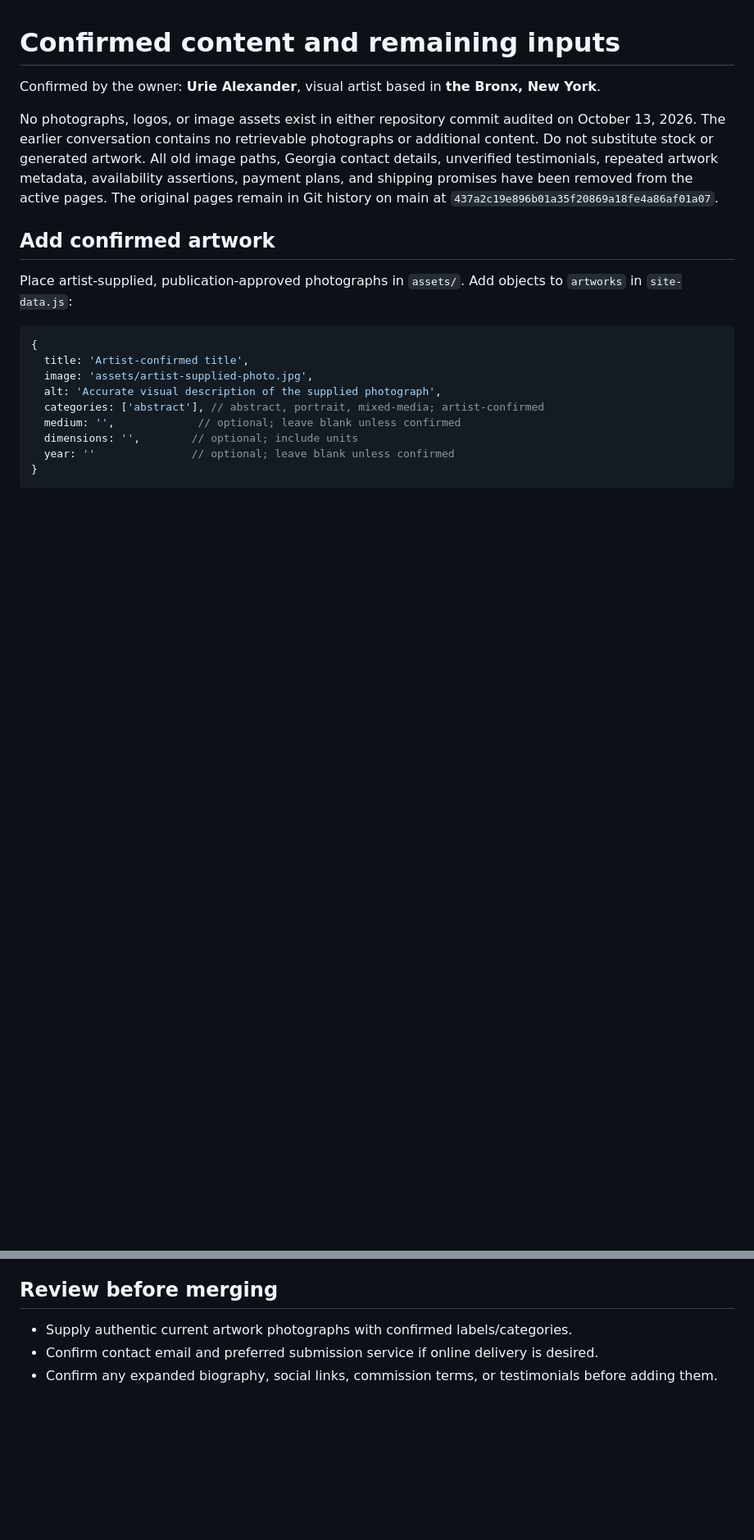
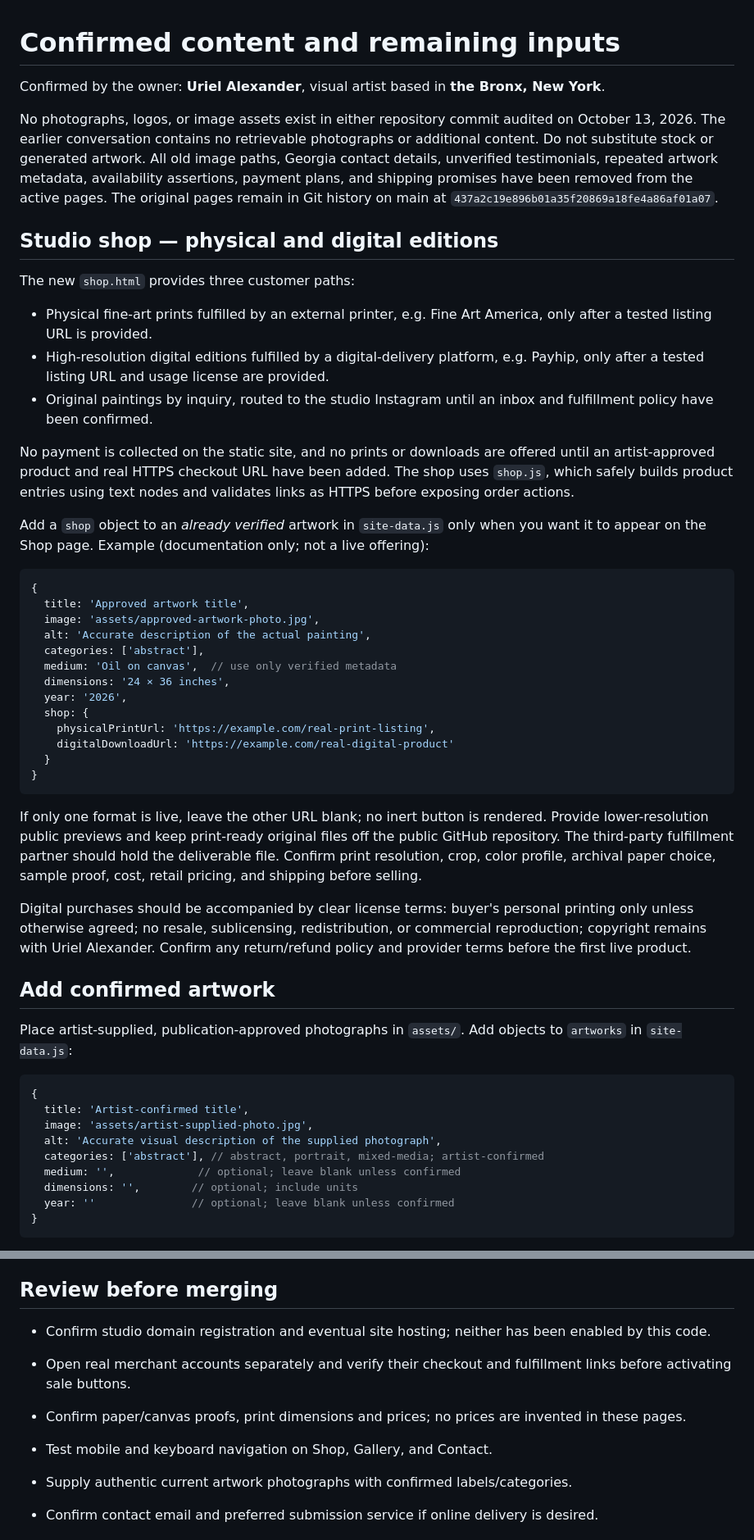
Before and after one commit to ubutler1/SacredStudioDesign, a Markdown page: CONTENT.md, 2 parts joined by grey strips. Shown at 82% size. Drawn GitHub-style; blank space fills up the shorter version.

Commit message:
Complete shop setup and artist branding: CONTENT.md

````diff
--- a/CONTENT.md
+++ b/CONTENT.md
@@ -1,8 +1,39 @@
 # Confirmed content and remaining inputs
 
-Confirmed by the owner: **Urie Alexander**, visual artist based in **the Bronx, New York**.
+Confirmed by the owner: **Uriel Alexander**, visual artist based in **the Bronx, New York**.
 
 No photographs, logos, or image assets exist in either repository commit audited on October 13, 2026. The earlier conversation contains no retrievable photographs or additional content. Do not substitute stock or generated artwork. All old image paths, Georgia contact details, unverified testimonials, repeated artwork metadata, availability assertions, payment plans, and shipping promises have been removed from the active pages. The original pages remain in Git history on main at `437a2c19e896b01a35f20869a18fe4a86af01a07`.
+
+## Studio shop — physical and digital editions
+
+The new `shop.html` provides three customer paths:
+- Physical fine-art prints fulfilled by an external printer, e.g. Fine Art America, only after a tested listing URL is provided.
+- High-resolution digital editions fulfilled by a digital-delivery platform, e.g. Payhip, only after a tested listing URL and usage license are provided.
+- Original paintings by inquiry, routed to the studio Instagram until an inbox and fulfillment policy have been confirmed.
+
+No payment is collected on the static site, and no prints or downloads are offered until an artist-approved product and real HTTPS checkout URL have been added. The shop uses `shop.js`, which safely builds product entries using text nodes and validates links as HTTPS before exposing order actions.
+
+Add a `shop` object to an *already verified* artwork in `site-data.js` only when you want it to appear on the Shop page. Example (documentation only; not a live offering):
+
+```js
+{
+  title: 'Approved artwork title',
+  image: 'assets/approved-artwork-photo.jpg',
+  alt: 'Accurate description of the actual painting',
+  categories: ['abstract'],
+  medium: 'Oil on canvas',  // use only verified metadata
+  dimensions: '24 × 36 inches',
+  year: '2026',
+  shop: {
+    physicalPrintUrl: 'https://example.com/real-print-listing',
+    digitalDownloadUrl: 'https://example.com/real-digital-product'
+  }
+}
+```
+
+If only one format is live, leave the other URL blank; no inert button is rendered. Provide lower-resolution public previews and keep print-ready original files off the public GitHub repository. The third-party fulfillment partner should hold the deliverable file. Confirm print resolution, crop, color profile, archival paper choice, sample proof, cost, retail pricing, and shipping before selling.
+
+Digital purchases should be accompanied by clear license terms: buyer's personal printing only unless otherwise agreed; no resale, sublicensing, redistribution, or commercial reproduction; copyright remains with Uriel Alexander. Confirm any return/refund policy and provider terms before the first live product.
 
 ## Add confirmed artwork
 
@@ -28,6 +59,12 @@ Set `email` in `site-data.js` only after the artist confirms the destination. Th
 
 ## Review before merging
 
+- Confirm studio domain registration and eventual site hosting; neither has been enabled by this code.
+- Open real merchant accounts separately and verify their checkout and fulfillment links before activating sale buttons.
+- Confirm paper/canvas proofs, print dimensions and prices; no prices are invented in these pages.
+- Test mobile and keyboard navigation on Shop, Gallery, and Contact.
+
+
 - Supply authentic current artwork photographs with confirmed labels/categories.
 - Confirm contact email and preferred submission service if online delivery is desired.
 - Confirm any expanded biography, social links, commission terms, or testimonials before adding them.
````
